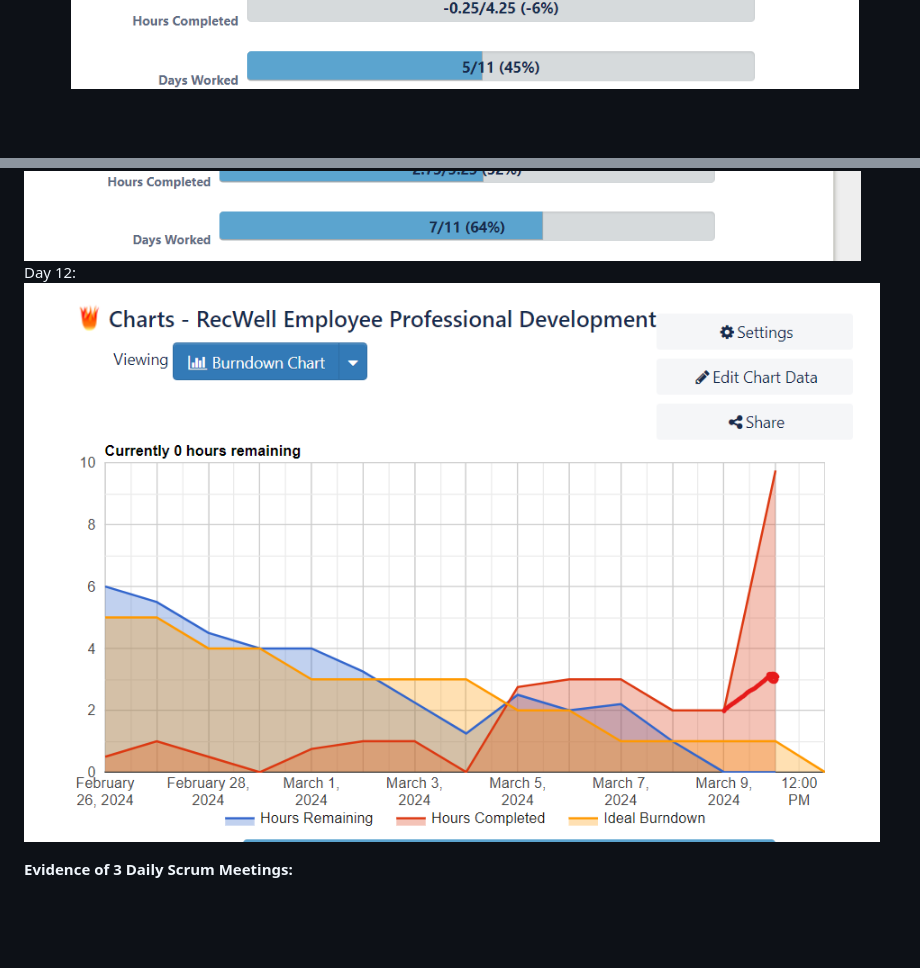
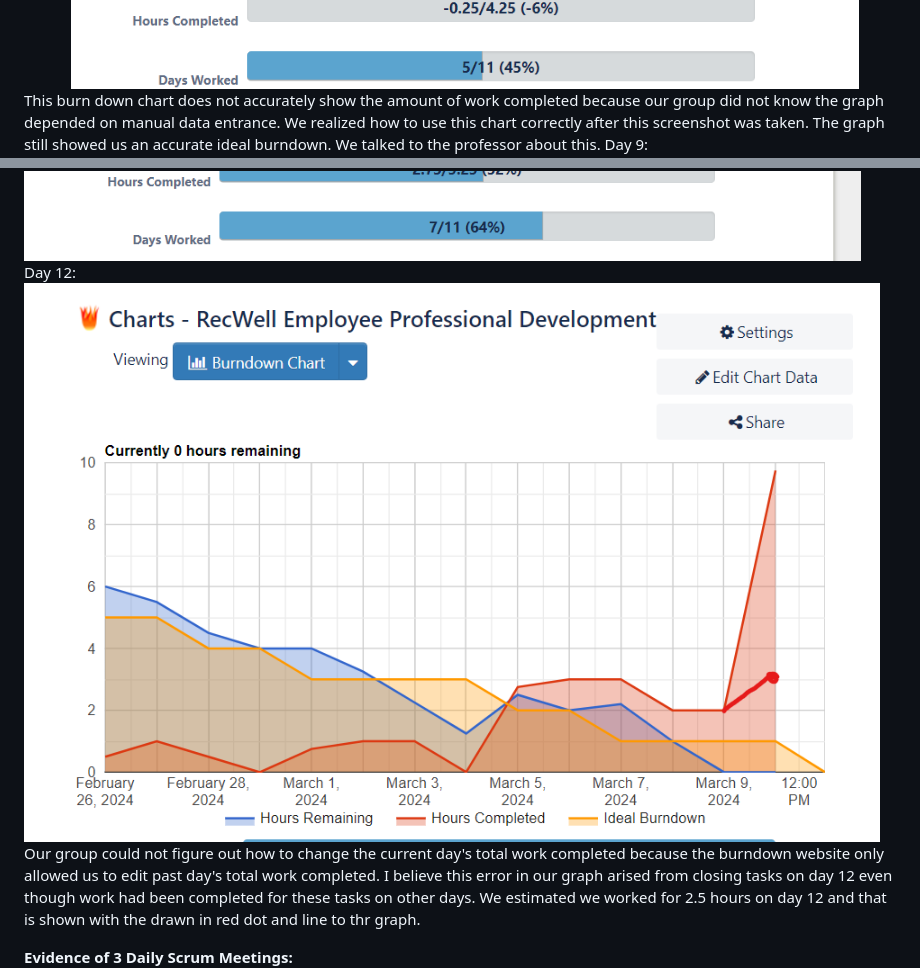
Before and after one commit to izzyphan/RecWellDevelopment, a Markdown page: README.md, 2 parts joined by grey strips. Drawn GitHub-style; blank space fills up the shorter version.

Commit message:
added explanations to burn down charts

```diff
--- a/README.md
+++ b/README.md
@@ -49,9 +49,11 @@ As a RecWell professional staff member (full-time employee overseeing student st
 **Burn Down Chart Day 4, Day 9, Day 12** <br>
 Day 4: ![GitGraph](BurnDownChartDay4.png)
 <br>
+This burn down chart does not accurately show the amount of work completed because our group did not know the graph depended on manual data entrance. We realized how to use this chart correctly after this screenshot was taken. The graph still showed us an accurate ideal burndown. We talked to the professor about this.
 Day 9: ![GitGraph](Burn%20Down%20Chart%20Day%209.png)
 <br>
-Day 12: ![GitGraph](BurnDownChartDay12.png)
+Day 12: ![GitGraph](BurnDownChartDay12.png) <br>
+Our group could not figure out how to change the current day's total work completed because the burndown website only allowed us to edit past day's total work completed. I believe this error in our graph arised from closing tasks on day 12 even though work had been completed for these tasks on other days. We estimated we worked for 2.5 hours on day 12 and that is shown with the drawn in red dot and line to thr graph.
 
 **Evidence of 3 Daily Scrum Meetings:**
 ![GitGraph](StandUpNotes.png)
```
